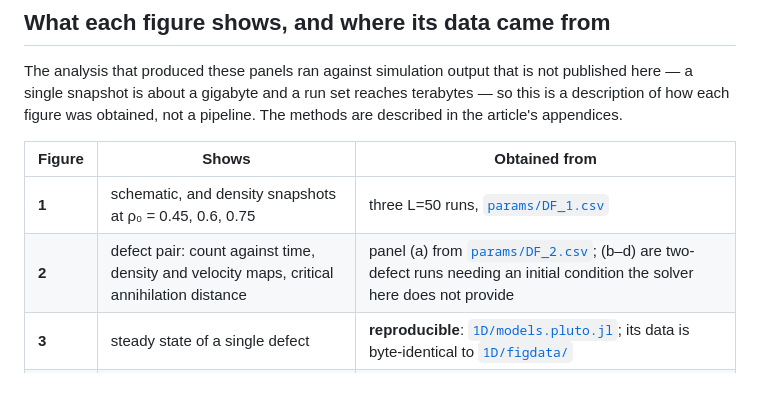
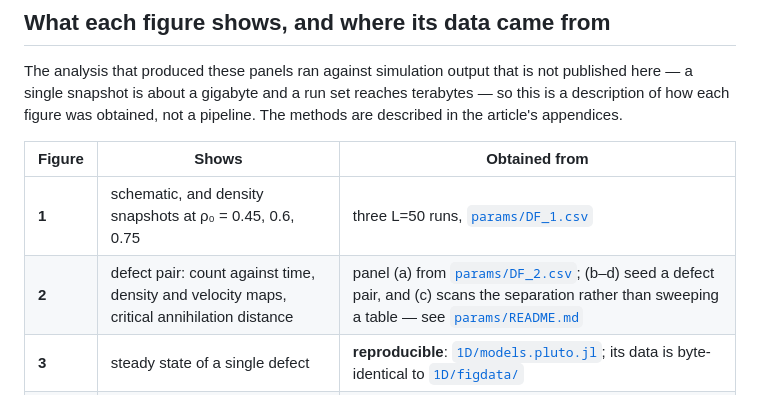
Before and after one commit to Lu-Dumoulin/DefectStates-ActivePolarFluids, a Markdown page: figures/README.md, the part around the change. Drawn GitHub-style.

```diff
--- a/figures/README.md
+++ b/figures/README.md
@@ -71,7 +71,7 @@ not a pipeline. The methods are described in the article's appendices.
 | Figure | Shows | Obtained from |
 |---|---|---|
 | **1** | schematic, and density snapshots at ρ₀ = 0.45, 0.6, 0.75 | three L=50 runs, [`params/DF_1.csv`](../params/DF_1.csv) |
-| **2** | defect pair: count against time, density and velocity maps, critical annihilation distance | panel (a) from [`params/DF_2.csv`](../params/DF_2.csv); (b–d) are two-defect runs needing an initial condition the solver here does not provide |
+| **2** | defect pair: count against time, density and velocity maps, critical annihilation distance | panel (a) from [`params/DF_2.csv`](../params/DF_2.csv); (b–d) seed a defect pair, and (c) scans the separation rather than sweeping a table — see [`params/README.md`](../params/README.md) |
 | **3** | steady state of a single defect | **reproducible**: [`1D/models.pluto.jl`](../1D/models.pluto.jl); its data is byte-identical to [`1D/figdata/`](../1D/figdata) |
 | **4** | defect density over the (ρ₀, ζ_ρ) plane at six renewal times | [`params/DF_4.csv`](../params/DF_4.csv), 1008 runs; the white dots are the critical activity from the stability analysis |
 | **5** | linear stability of the homogeneous state | **reproducible**: [`LSA/linear_stability.jl`](../LSA/linear_stability.jl) regenerates `tau1.csv` and `tau5.csv` byte for byte, with no simulation output |
```
Also changed, not shown: params/README.md (+23 -6 lines).
